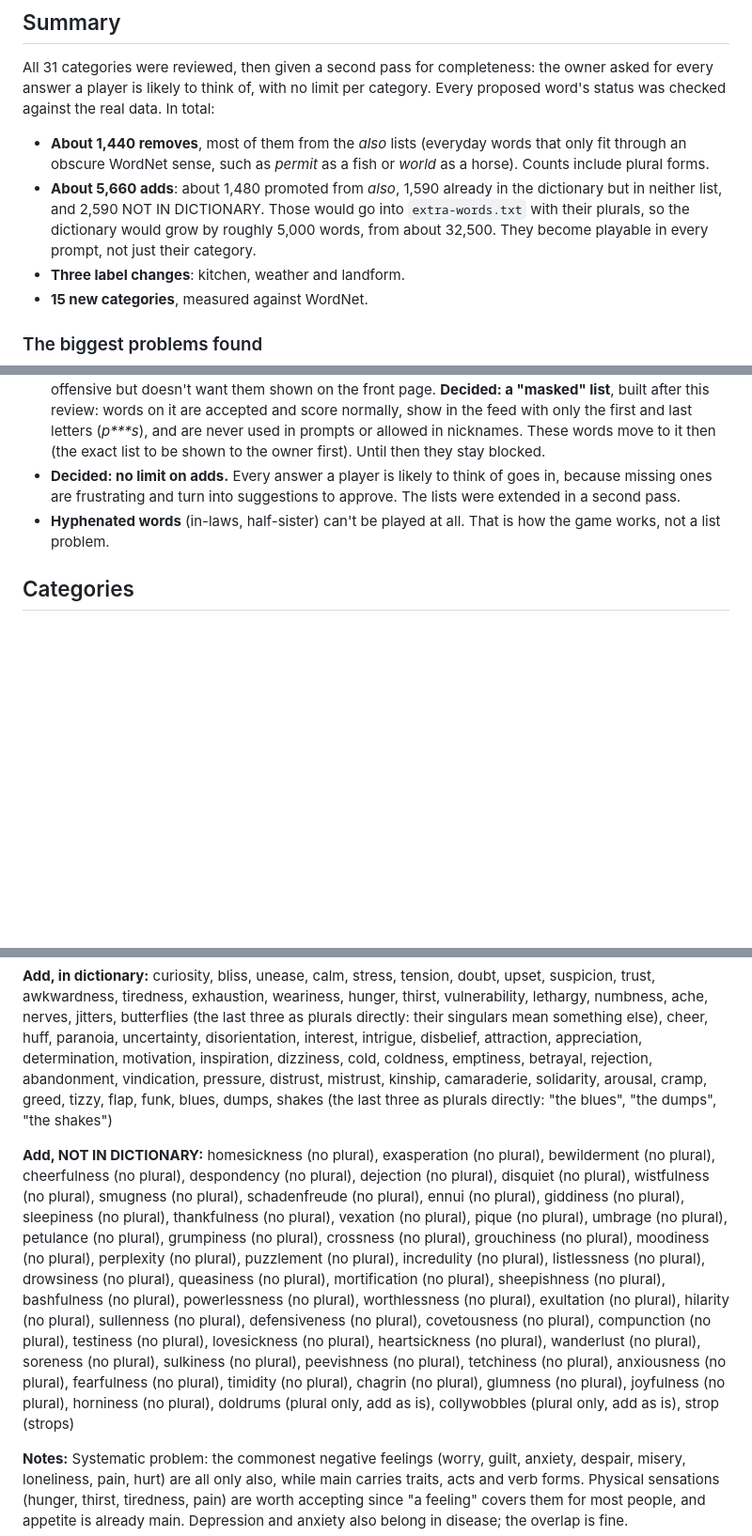
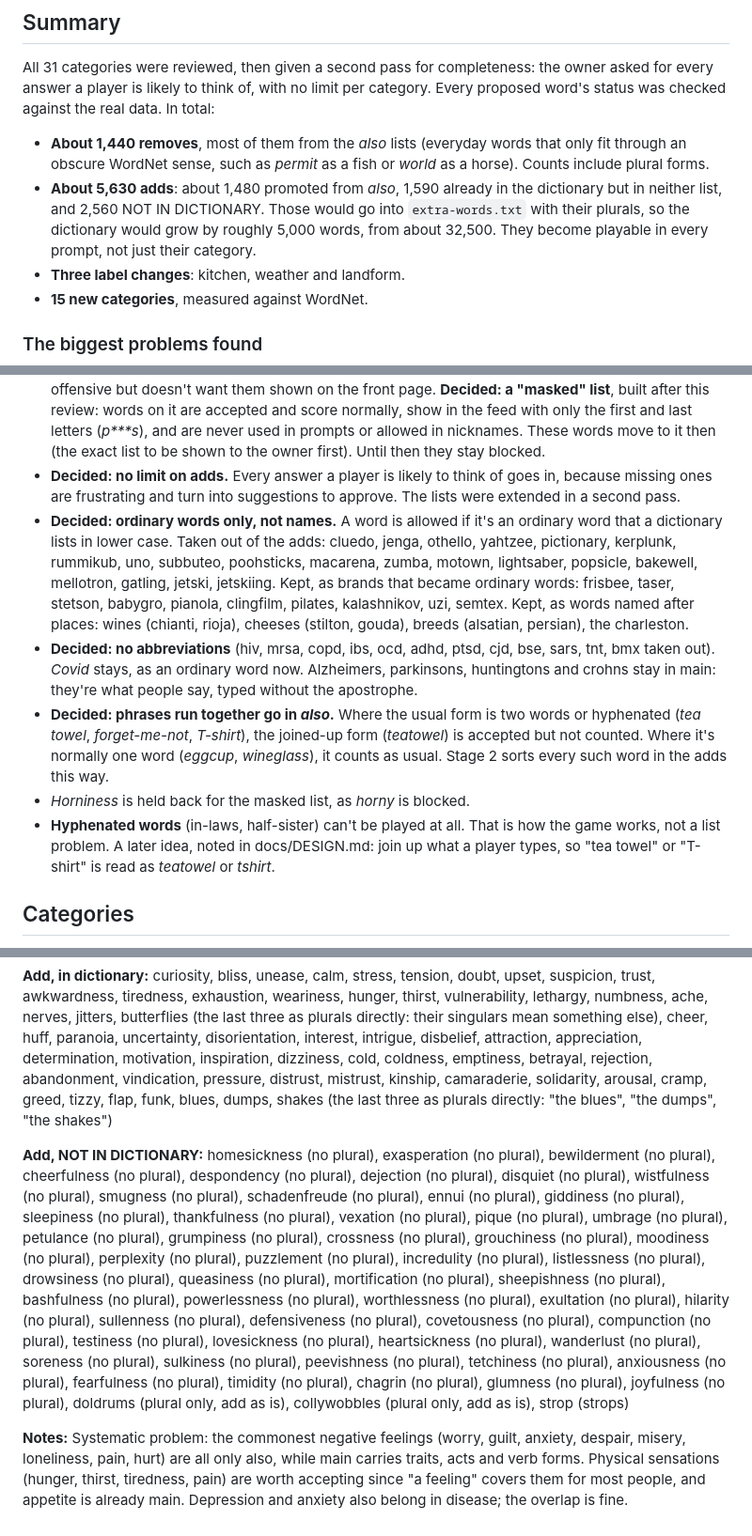
Before and after one commit to mimamo100/noname, a Markdown page: docs/dictionary-review/PROPOSALS.md, 3 parts joined by grey strips. Shown at 94% size. Rendered like a GitHub page; blank space fills up the shorter version.

```diff
--- a/docs/dictionary-review/PROPOSALS.md
+++ b/docs/dictionary-review/PROPOSALS.md
@@ -7,7 +7,7 @@ Stage 1 of [DICTIONARY-REVIEW.md](../DICTIONARY-REVIEW.md), 12 October 2026. **N
 All 31 categories were reviewed, then given a second pass for completeness: the owner asked for every answer a player is likely to think of, with no limit per category. Every proposed word's status was checked against the real data. In total:
 
 - **About 1,440 removes**, most of them from the *also* lists (everyday words that only fit through an obscure WordNet sense, such as *permit* as a fish or *world* as a horse). Counts include plural forms.
-- **About 5,660 adds**: about 1,480 promoted from *also*, 1,590 already in the dictionary but in neither list, and 2,590 NOT IN DICTIONARY. Those would go into `extra-words.txt` with their plurals, so the dictionary would grow by roughly 5,000 words, from about 32,500. They become playable in every prompt, not just their category.
+- **About 5,630 adds**: about 1,480 promoted from *also*, 1,590 already in the dictionary but in neither list, and 2,560 NOT IN DICTIONARY. Those would go into `extra-words.txt` with their plurals, so the dictionary would grow by roughly 5,000 words, from about 32,500. They become playable in every prompt, not just their category.
 - **Three label changes**: kitchen, weather and landform.
 - **15 new categories**, measured against WordNet.
 
@@ -29,7 +29,11 @@ All 31 categories were reviewed, then given a second pass for completeness: the
 - **Decided: slurs, strong swearing and sexual crimes stay blocked** (nigger, kike, faggot, retard; fuck, cunt, shit, motherfucker; rape, incest, pedophile and so on).
 - **Open: mild rudeness, body and sex terms, sex work** (arse, bitch, dick, cock, prick, tit, pubes, nipple, penis, orgasm, porn, whore, hooker, bimbo, genital and so on). The owner doesn't find these very offensive but doesn't want them shown on the front page. **Decided: a "masked" list**, built after this review: words on it are accepted and score normally, show in the feed with only the first and last letters (*p\*\*\*s*), and are never used in prompts or allowed in nicknames. These words move to it then (the exact list to be shown to the owner first). Until then they stay blocked.
 - **Decided: no limit on adds.** Every answer a player is likely to think of goes in, because missing ones are frustrating and turn into suggestions to approve. The lists were extended in a second pass.
-- **Hyphenated words** (in-laws, half-sister) can't be played at all. That is how the game works, not a list problem.
+- **Decided: ordinary words only, not names.** A word is allowed if it's an ordinary word that a dictionary lists in lower case. Taken out of the adds: cluedo, jenga, othello, yahtzee, pictionary, kerplunk, rummikub, uno, subbuteo, poohsticks, macarena, zumba, motown, lightsaber, popsicle, bakewell, mellotron, gatling, jetski, jetskiing. Kept, as brands that became ordinary words: frisbee, taser, stetson, babygro, pianola, clingfilm, pilates, kalashnikov, uzi, semtex. Kept, as words named after places: wines (chianti, rioja), cheeses (stilton, gouda), breeds (alsatian, persian), the charleston.
+- **Decided: no abbreviations** (hiv, mrsa, copd, ibs, ocd, adhd, ptsd, cjd, bse, sars, tnt, bmx taken out). *Covid* stays, as an ordinary word now. Alzheimers, parkinsons, huntingtons and crohns stay in main: they're what people say, typed without the apostrophe.
+- **Decided: phrases run together go in *also*.** Where the usual form is two words or hyphenated (*tea towel*, *forget-me-not*, *T-shirt*), the joined-up form (*teatowel*) is accepted but not counted. Where it's normally one word (*eggcup*, *wineglass*), it counts as usual. Stage 2 sorts every such word in the adds this way.
+- *Horniness* is held back for the masked list, as *horny* is blocked.
+- **Hyphenated words** (in-laws, half-sister) can't be played at all. That is how the game works, not a list problem. A later idea, noted in docs/DESIGN.md: join up what a player types, so "tea towel" or "T-shirt" is read as *teatowel* or *tshirt*.
 
 ## Categories
 
@@ -227,7 +231,7 @@ Now: 263 main, 269 also.
 
 **Add, in dictionary:** curiosity, bliss, unease, calm, stress, tension, doubt, upset, suspicion, trust, awkwardness, tiredness, exhaustion, weariness, hunger, thirst, vulnerability, lethargy, numbness, ache, nerves, jitters, butterflies (the last three as plurals directly: their singulars mean something else), cheer, huff, paranoia, uncertainty, disorientation, interest, intrigue, disbelief, attraction, appreciation, determination, motivation, inspiration, dizziness, cold, coldness, emptiness, betrayal, rejection, abandonment, vindication, pressure, distrust, mistrust, kinship, camaraderie, solidarity, arousal, cramp, greed, tizzy, flap, funk, blues, dumps, shakes (the last three as plurals directly: "the blues", "the dumps", "the shakes")
 
-**Add, NOT IN DICTIONARY:** homesickness (no plural), exasperation (no plural), bewilderment (no plural), cheerfulness (no plural), despondency (no plural), dejection (no plural), disquiet (no plural), wistfulness (no plural), smugness (no plural), schadenfreude (no plural), ennui (no plural), giddiness (no plural), sleepiness (no plural), thankfulness (no plural), vexation (no plural), pique (no plural), umbrage (no plural), petulance (no plural), grumpiness (no plural), crossness (no plural), grouchiness (no plural), moodiness (no plural), perplexity (no plural), puzzlement (no plural), incredulity (no plural), listlessness (no plural), drowsiness (no plural), queasiness (no plural), mortification (no plural), sheepishness (no plural), bashfulness (no plural), powerlessness (no plural), worthlessness (no plural), exultation (no plural), hilarity (no plural), sullenness (no plural), defensiveness (no plural), covetousness (no plural), compunction (no plural), testiness (no plural), lovesickness (no plural), heartsickness (no plural), wanderlust (no plural), soreness (no plural), sulkiness (no plural), peevishness (no plural), tetchiness (no plural), anxiousness (no plural), fearfulness (no plural), timidity (no plural), chagrin (no plural), glumness (no plural), joyfulness (no plural), horniness (no plural), doldrums (plural only, add as is), collywobbles (plural only, add as is), strop (strops)
+**Add, NOT IN DICTIONARY:** homesickness (no plural), exasperation (no plural), bewilderment (no plural), cheerfulness (no plural), despondency (no plural), dejection (no plural), disquiet (no plural), wistfulness (no plural), smugness (no plural), schadenfreude (no plural), ennui (no plural), giddiness (no plural), sleepiness (no plural), thankfulness (no plural), vexation (no plural), pique (no plural), umbrage (no plural), petulance (no plural), grumpiness (no plural), crossness (no plural), grouchiness (no plural), moodiness (no plural), perplexity (no plural), puzzlement (no plural), incredulity (no plural), listlessness (no plural), drowsiness (no plural), queasiness (no plural), mortification (no plural), sheepishness (no plural), bashfulness (no plural), powerlessness (no plural), worthlessness (no plural), exultation (no plural), hilarity (no plural), sullenness (no plural), defensiveness (no plural), covetousness (no plural), compunction (no plural), testiness (no plural), lovesickness (no plural), heartsickness (no plural), wanderlust (no plural), soreness (no plural), sulkiness (no plural), peevishness (no plural), tetchiness (no plural), anxiousness (no plural), fearfulness (no plural), timidity (no plural), chagrin (no plural), glumness (no plural), joyfulness (no plural), doldrums (plural only, add as is), collywobbles (plural only, add as is), strop (strops)
 
 **Notes:** Systematic problem: the commonest negative feelings (worry, guilt, anxiety, despair, misery, loneliness, pain, hurt) are all only also, while main carries traits, acts and verb forms. Physical sensations (hunger, thirst, tiredness, pain) are worth accepting since "a feeling" covers them for most people, and appetite is already main. Depression and anxiety also belong in disease; the overlap is fine.
 
```
Also changed, not shown: other parts of docs/dictionary-review/PROPOSALS.md (+7 -7 lines), docs/DESIGN.md (+6 -0 lines).
